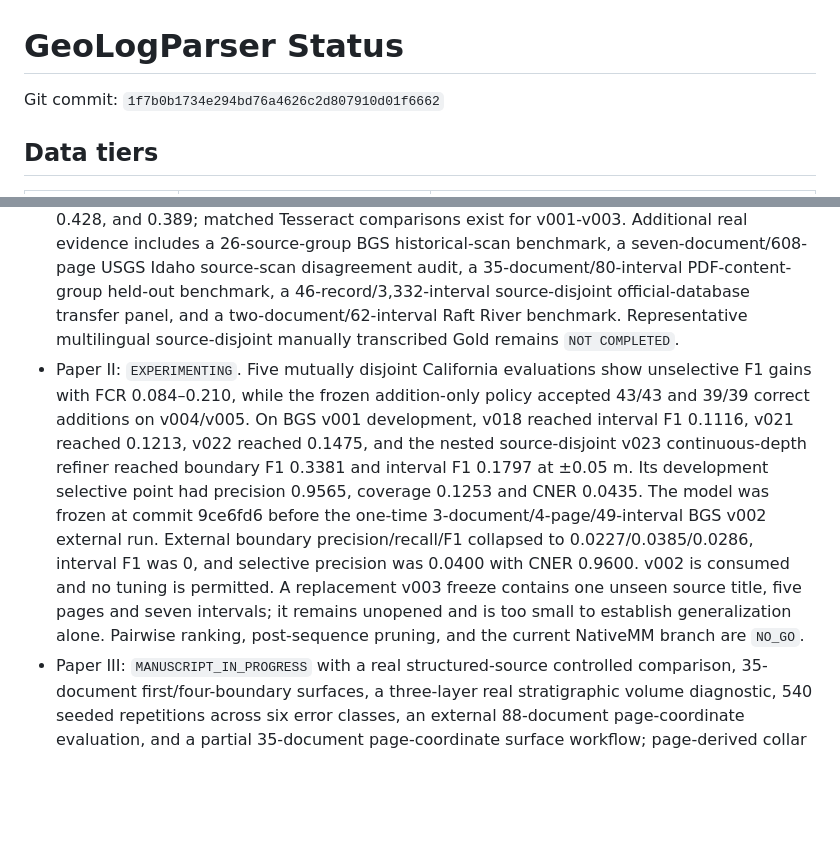
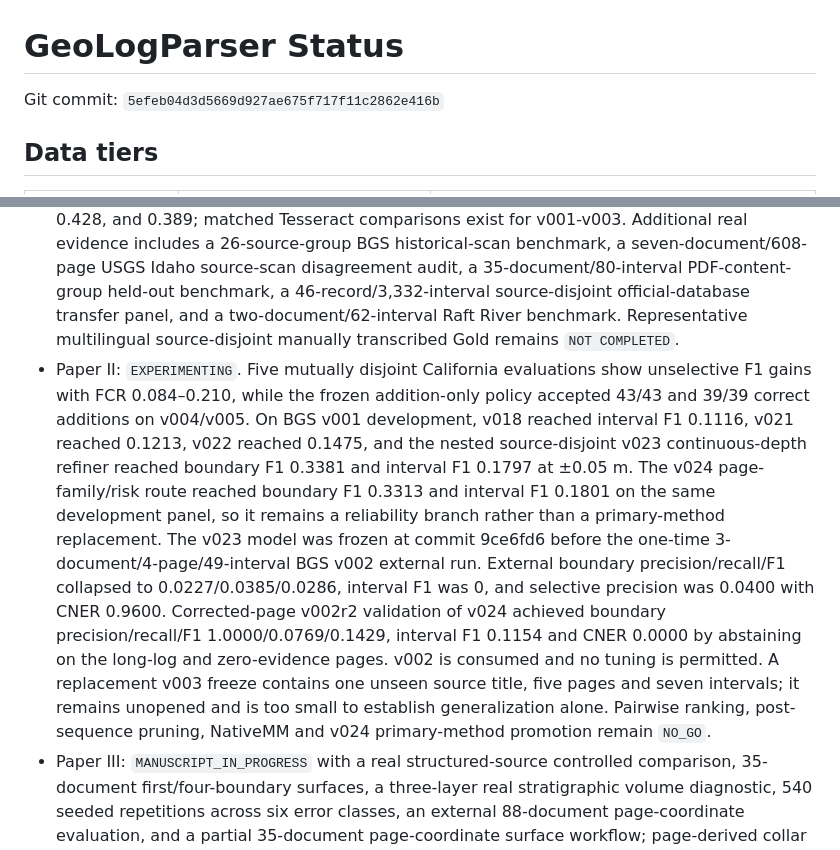
Before and after one commit to Entropic-Silence/GeoLogParser, a Markdown page: docs/status.md, 2 parts joined by grey strips. Drawn GitHub-style; blank space fills up the shorter version.

Commit message:
docs: refresh v024 project status

```diff
--- a/docs/status.md
+++ b/docs/status.md
@@ -1,7 +1,7 @@
 <!-- AUTO-GENERATED by scripts/update_status.py; evidence dashboard, not a paper result. -->
 # GeoLogParser Status
 
-Git commit: `1f7b0b1734e294bd76a4626c2d807910d01f6662`
+Git commit: `5efeb04d3d5669d927ae675f717f11c2862e416b`
 
 ## Data tiers
 
@@ -38,7 +38,7 @@ Git commit: `1f7b0b1734e294bd76a4626c2d807910d01f6662`
 ## Paper status
 
 - Paper I: `RESULTS_AVAILABLE` for five mutually record-disjoint published-manual-transcription California evaluations: v001 50 documents/697 intervals, v002 100/1770, v003 100/1788, v004 100 documents/28 counties/147 pages/1944 intervals, and independent v005 100 documents/35 counties/141 pages/2069 intervals. RapidOCR F1 was 0.390, 0.450, 0.383, 0.428, and 0.389; matched Tesseract comparisons exist for v001-v003. Additional real evidence includes a 26-source-group BGS historical-scan benchmark, a seven-document/608-page USGS Idaho source-scan disagreement audit, a 35-document/80-interval PDF-content-group held-out benchmark, a 46-record/3,332-interval source-disjoint official-database transfer panel, and a two-document/62-interval Raft River benchmark. Representative multilingual source-disjoint manually transcribed Gold remains `NOT COMPLETED`.
-- Paper II: `EXPERIMENTING`. Five mutually disjoint California evaluations show unselective F1 gains with FCR 0.084–0.210, while the frozen addition-only policy accepted 43/43 and 39/39 correct additions on v004/v005. On BGS v001 development, v018 reached interval F1 0.1116, v021 reached 0.1213, v022 reached 0.1475, and the nested source-disjoint v023 continuous-depth refiner reached boundary F1 0.3381 and interval F1 0.1797 at ±0.05 m. Its development selective point had precision 0.9565, coverage 0.1253 and CNER 0.0435. The model was frozen at commit 9ce6fd6 before the one-time 3-document/4-page/49-interval BGS v002 external run. External boundary precision/recall/F1 collapsed to 0.0227/0.0385/0.0286, interval F1 was 0, and selective precision was 0.0400 with CNER 0.9600. v002 is consumed and no tuning is permitted. A replacement v003 freeze contains one unseen source title, five pages and seven intervals; it remains unopened and is too small to establish generalization alone. Pairwise ranking, post-sequence pruning, and the current NativeMM branch are `NO_GO`.
+- Paper II: `EXPERIMENTING`. Five mutually disjoint California evaluations show unselective F1 gains with FCR 0.084–0.210, while the frozen addition-only policy accepted 43/43 and 39/39 correct additions on v004/v005. On BGS v001 development, v018 reached interval F1 0.1116, v021 reached 0.1213, v022 reached 0.1475, and the nested source-disjoint v023 continuous-depth refiner reached boundary F1 0.3381 and interval F1 0.1797 at ±0.05 m. The v024 page-family/risk route reached boundary F1 0.3313 and interval F1 0.1801 on the same development panel, so it remains a reliability branch rather than a primary-method replacement. The v023 model was frozen at commit 9ce6fd6 before the one-time 3-document/4-page/49-interval BGS v002 external run. External boundary precision/recall/F1 collapsed to 0.0227/0.0385/0.0286, interval F1 was 0, and selective precision was 0.0400 with CNER 0.9600. Corrected-page v002r2 validation of v024 achieved boundary precision/recall/F1 1.0000/0.0769/0.1429, interval F1 0.1154 and CNER 0.0000 by abstaining on the long-log and zero-evidence pages. v002 is consumed and no tuning is permitted. A replacement v003 freeze contains one unseen source title, five pages and seven intervals; it remains unopened and is too small to establish generalization alone. Pairwise ranking, post-sequence pruning, NativeMM and v024 primary-method promotion remain `NO_GO`.
 - Paper III: `MANUSCRIPT_IN_PROGRESS` with a real structured-source controlled comparison, 35-document first/four-boundary surfaces, a three-layer real stratigraphic volume diagnostic, 540 seeded repetitions across six error classes, an external 88-document page-coordinate evaluation, and a partial 35-document page-coordinate surface workflow; page-derived collar extraction, validated geological interpretation, and timed human study remain `NOT COMPLETED`.
 
 ## Boundary
```
